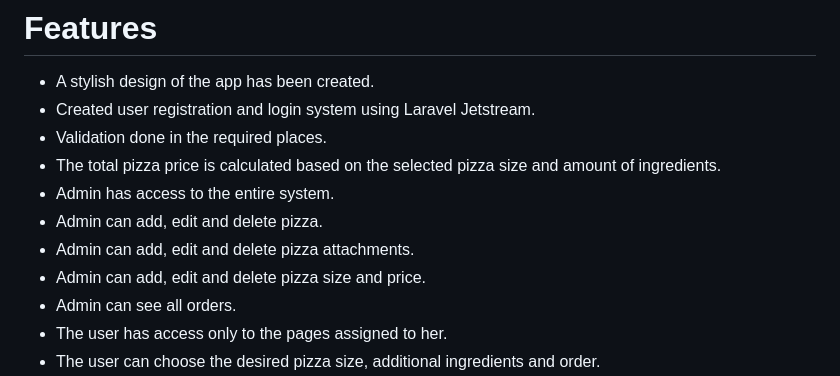
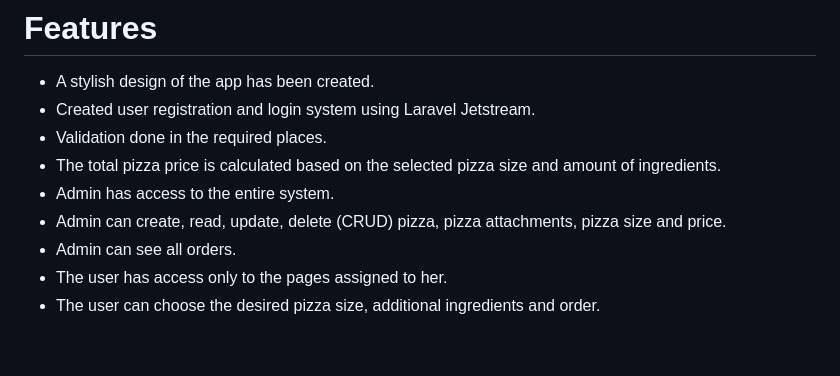
Before and after one commit to Pijuscer/pizza-order-web, a Markdown page: README.md, the part around the change. Drawn GitHub-style; blank space fills up the shorter version.

```diff
--- a/README.md
+++ b/README.md
@@ -7,9 +7,7 @@ Pizza Get website where users can choose the desired pizza, size, additional ing
 * Validation done in the required places.
 * The total pizza price is calculated based on the selected pizza size and amount of ingredients.
 * Admin has access to the entire system.
-* Admin can add, edit and delete pizza.
-* Admin can add, edit and delete pizza attachments.
-* Admin can add, edit and delete pizza size and price.
+* Admin can create, read, update, delete (CRUD) pizza, pizza attachments, pizza size and price.
 * Admin can see all orders.
 * The user has access only to the pages assigned to her.
 * The user can choose the desired pizza size, additional ingredients and order.
```
